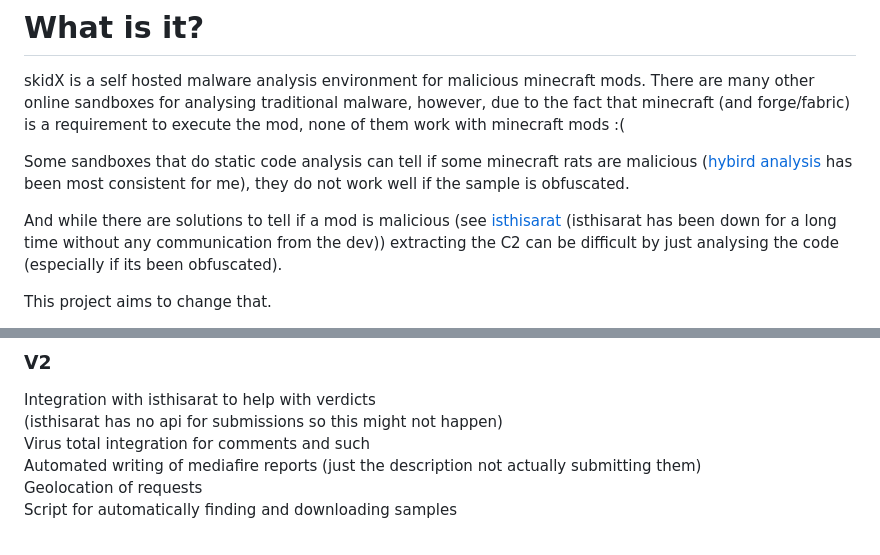
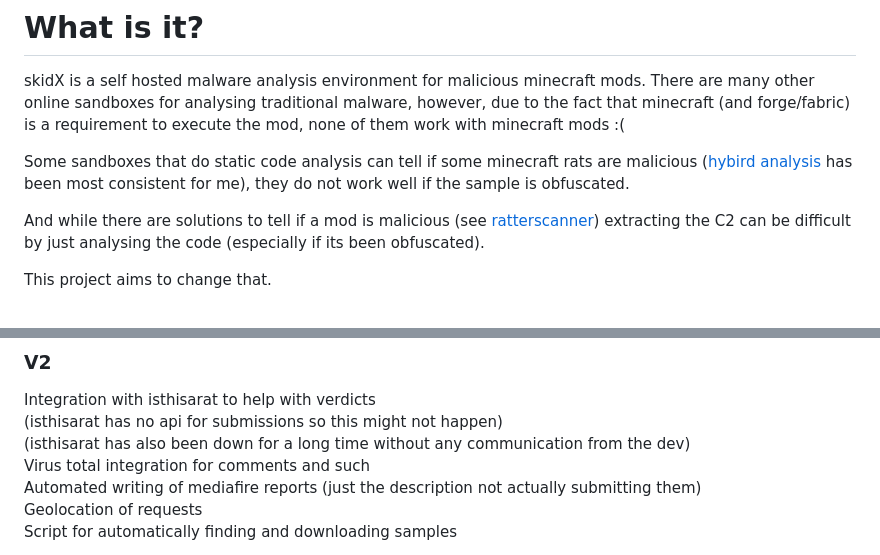
Before and after one commit to sylus-squared/skidX, a Markdown page: README.md, 2 parts joined by grey strips. GitHub-like rendering.

Commit message:
POC-Updated the readme

```diff
--- a/README.md
+++ b/README.md
@@ -7,7 +7,7 @@ skidX is a self hosted malware analysis environment for malicious minecraft mods
 
 Some sandboxes that do static code analysis can tell if some minecraft rats are malicious ([hybird analysis](https://www.hybrid-analysis.com/) has been most consistent for me), they do not work well if the sample is obfuscated.
 
-And while there are solutions to tell if a mod is malicious (see [isthisarat](https://isthisarat.com) (isthisarat has been down for a long time without any communication from the dev)) extracting the C2 can be difficult by just analysing the code (especially if its been obfuscated). <br/>
+And while there are solutions to tell if a mod is malicious (see [ratterscanner](https://ratterscanner.com)) extracting the C2 can be difficult by just analysing the code (especially if its been obfuscated). <br/>
 
 This project aims to change that. <br/>
 
@@ -38,6 +38,7 @@ HTTPS decryption with polar proxy <br/>
 ### V2
 Integration with isthisarat to help with verdicts <br/>
 (isthisarat has no api for submissions so this might not happen) <br/>
+(isthisarat has also been down for a long time without any communication from the dev) <br/>
 Virus total integration for comments and such <br/>
 Automated writing of mediafire reports (just the description not actually submitting them) <br/>
 Geolocation of requests <br/>
```
